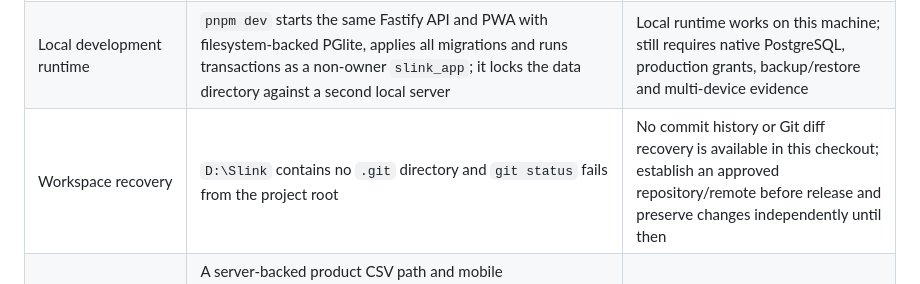
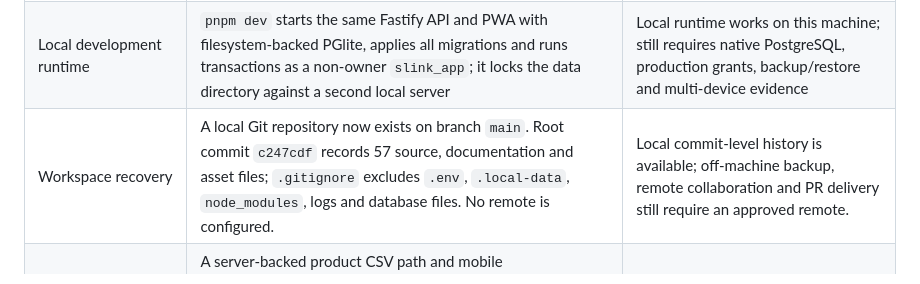
Before and after one commit to Seread335/Slink, a Markdown page: docs/DELIVERY_ROADMAP.md, the part around one of its changes. GitHub-like rendering.

Commit message:
Record local Git baseline

```diff
--- a/docs/DELIVERY_ROADMAP.md
+++ b/docs/DELIVERY_ROADMAP.md
@@ -12,7 +12,7 @@ Status labels: **Not started**, **In progress**, **Blocked by external dependenc
 | Client | `index.html`, `styles.css`, `app.js`; responsive plain-JavaScript PWA | Registration/sign-in and product, POS, order, customer, stock, finance, purchase history, analytics, store profile and owner-only staff administration call authenticated APIs |
 | Storage | Seven PostgreSQL migrations, RLS policies, transaction helpers and checksum tracking; local PGlite persisted account, product, sale, return and inventory records after a process restart; migration 0007 adds cash register sessions | No native managed PostgreSQL deployment or production role-grant evidence; local runtime is single-process and not a multi-device system |
 | Local development runtime | `pnpm dev` starts the same Fastify API and PWA with filesystem-backed PGlite, applies all migrations and runs transactions as a non-owner `slink_app`; it locks the data directory against a second local server | Local runtime works on this machine; still requires native PostgreSQL, production grants, backup/restore and multi-device evidence |
-| Workspace recovery | `D:\Slink` contains no `.git` directory and `git status` fails from the project root | No commit history or Git diff recovery is available in this checkout; establish an approved repository/remote before release and preserve changes independently until then |
+| Workspace recovery | A local Git repository now exists on branch `main`. Root commit `c247cdf` records 57 source, documentation and asset files; `.gitignore` excludes `.env`, `.local-data`, `node_modules`, logs and database files. No remote is configured. | Local commit-level history is available; off-machine backup, remote collaboration and PR delivery still require an approved remote. |
 | Store onboarding/import | A server-backed product CSV path and mobile preview/template are implemented. On 2026-10-14, disposable in-memory PGlite API walkthroughs accepted product import and customer/supplier opening balances, including integer VND, fractional stock, ledger/audit writes, idempotent replay, duplicate or malformed rejection, audit-failure rollback, role checks and cross-store isolation. | API slices passed locally; browser file-selection/reload recovery, end-to-end representative onboarding and native PostgreSQL remain open |
 | Sample data | The unreferenced demo seed and local persistence/restore helpers were removed from the customer app | New connected stores start with empty server collections; the authenticated workflow does not seed demo sales |
 | Server | Fastify routes cover auth, catalog, store profile settings, staff invitations/role administration, customers/orders, split-tender sales with persisted cash change, reasoned unpaid-order reversal, returns, debt payments, stock counts, purchases, supplier payments, cashbook, cash register sessions, analytics and store-scoped data exports | Local PGlite accepted registration, product setup, stock adjustment, cash sale/change, idempotent retry, partial return, purchase receipt, supplier partial payment, customer debt collection, cash session open/close and the staff invitation lifecycle; native PostgreSQL and edge-case acceptance remain open |
```
Also changed, not shown: other parts of docs/DELIVERY_ROADMAP.md (+1 -1 lines).
